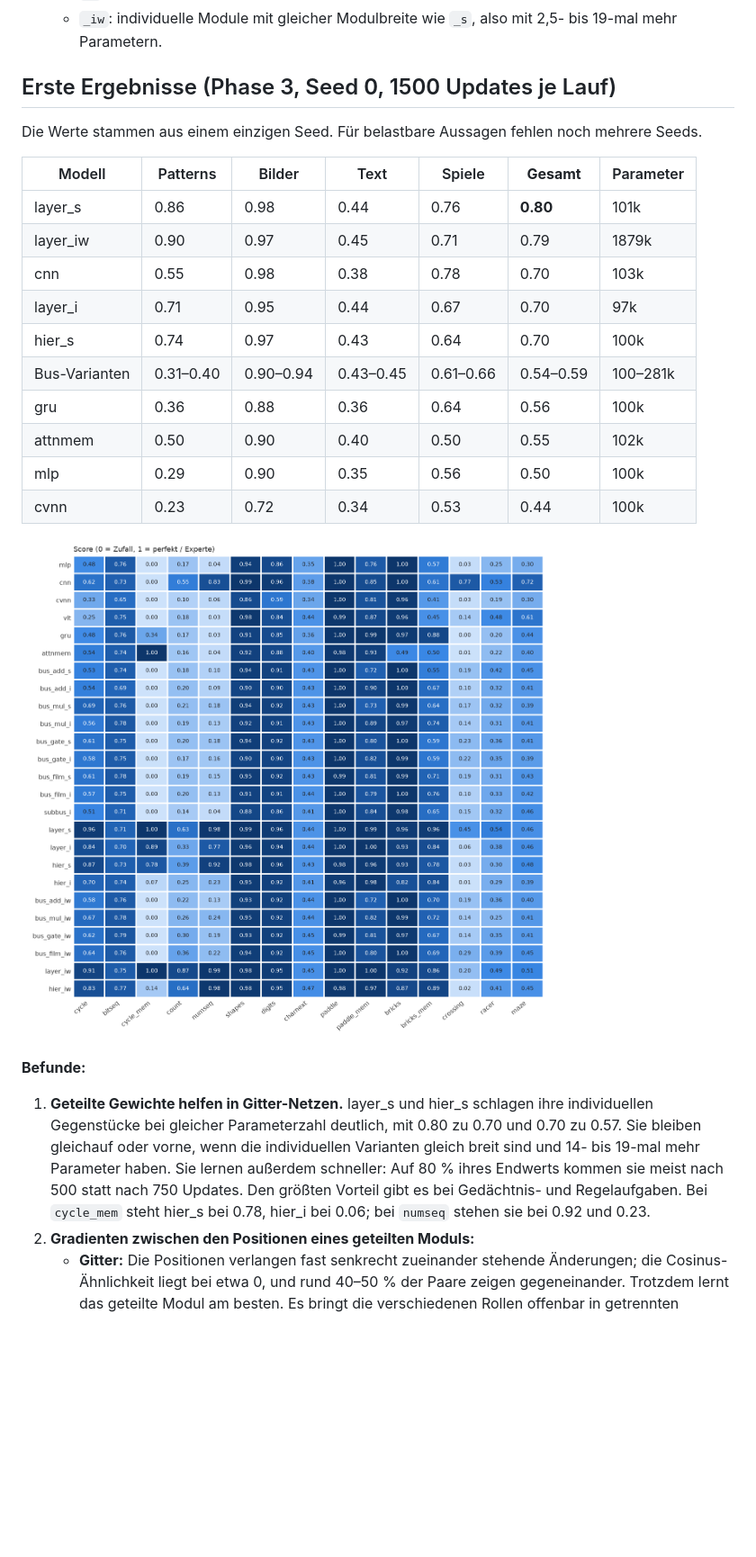
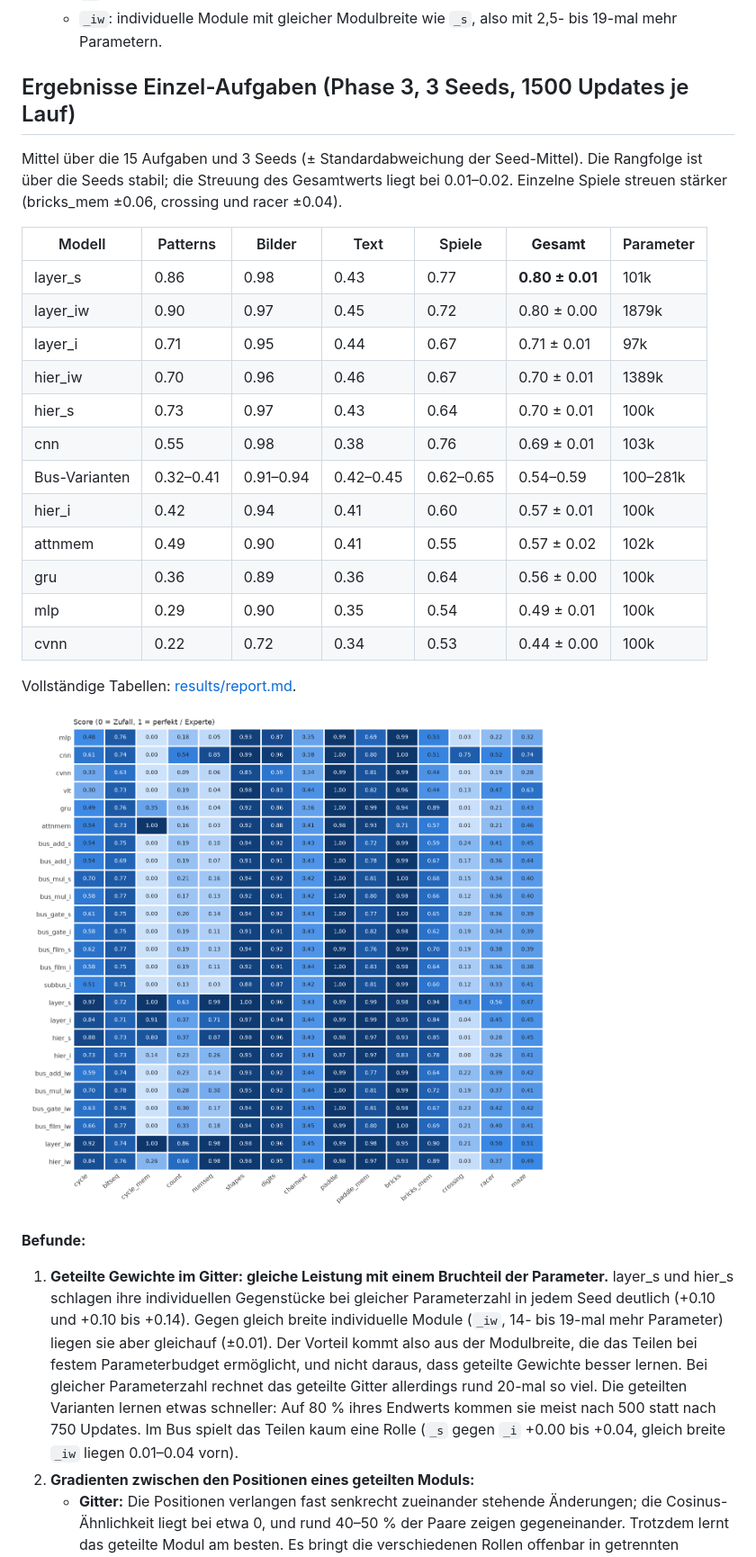
Before and after one commit to schmiereck/net_research, a Markdown page: README.md, the part around the change. Shown at 90% size. GitHub-like rendering; pictures changed too: results/heatmap.png; blank space fills up the shorter version.

Commit message:
Seeds 1 and 2 for the single-task matrix (from the worker PC); README with 3-seed results
Co-Authored-By: Claude Opus 5.5 <noreply@anthropic.com>

```diff
--- a/README.md
+++ b/README.md
@@ -57,33 +57,42 @@ normiert.
   * `_i`: **individuelle** Module bei gleicher Parameterzahl.
   * `_iw`: individuelle Module mit gleicher Modulbreite wie `_s`, also mit 2,5- bis 19-mal mehr Parametern.
 
-## Erste Ergebnisse (Phase 3, Seed 0, 1500 Updates je Lauf)
+## Ergebnisse Einzel-Aufgaben (Phase 3, 3 Seeds, 1500 Updates je Lauf)
 
-Die Werte stammen aus einem einzigen Seed. Für belastbare Aussagen fehlen noch mehrere Seeds.
+Mittel über die 15 Aufgaben und 3 Seeds (± Standardabweichung der Seed-Mittel). Die Rangfolge ist über die
+Seeds stabil; die Streuung des Gesamtwerts liegt bei 0.01–0.02. Einzelne Spiele streuen stärker
+(bricks_mem ±0.06, crossing und racer ±0.04).
 
 | Modell | Patterns | Bilder | Text | Spiele | **Gesamt** | Parameter |
 |---|---|---|---|---|---|---|
-| layer_s | 0.86 | 0.98 | 0.44 | 0.76 | **0.80** | 101k |
-| layer_iw | 0.90 | 0.97 | 0.45 | 0.71 | 0.79 | 1879k |
-| cnn | 0.55 | 0.98 | 0.38 | 0.78 | 0.70 | 103k |
-| layer_i | 0.71 | 0.95 | 0.44 | 0.67 | 0.70 | 97k |
-| hier_s | 0.74 | 0.97 | 0.43 | 0.64 | 0.70 | 100k |
-| Bus-Varianten | 0.31–0.40 | 0.90–0.94 | 0.43–0.45 | 0.61–0.66 | 0.54–0.59 | 100–281k |
-| gru | 0.36 | 0.88 | 0.36 | 0.64 | 0.56 | 100k |
-| attnmem | 0.50 | 0.90 | 0.40 | 0.50 | 0.55 | 102k |
-| mlp | 0.29 | 0.90 | 0.35 | 0.56 | 0.50 | 100k |
-| cvnn | 0.23 | 0.72 | 0.34 | 0.53 | 0.44 | 100k |
+| layer_s | 0.86 | 0.98 | 0.43 | 0.77 | **0.80 ± 0.01** | 101k |
+| layer_iw | 0.90 | 0.97 | 0.45 | 0.72 | 0.80 ± 0.00 | 1879k |
+| layer_i | 0.71 | 0.95 | 0.44 | 0.67 | 0.71 ± 0.01 | 97k |
+| hier_iw | 0.70 | 0.96 | 0.46 | 0.67 | 0.70 ± 0.01 | 1389k |
+| hier_s | 0.73 | 0.97 | 0.43 | 0.64 | 0.70 ± 0.01 | 100k |
+| cnn | 0.55 | 0.98 | 0.38 | 0.76 | 0.69 ± 0.01 | 103k |
+| Bus-Varianten | 0.32–0.41 | 0.91–0.94 | 0.42–0.45 | 0.62–0.65 | 0.54–0.59 | 100–281k |
+| hier_i | 0.42 | 0.94 | 0.41 | 0.60 | 0.57 ± 0.01 | 100k |
+| attnmem | 0.49 | 0.90 | 0.41 | 0.55 | 0.57 ± 0.02 | 102k |
+| gru | 0.36 | 0.89 | 0.36 | 0.64 | 0.56 ± 0.00 | 100k |
+| mlp | 0.29 | 0.90 | 0.35 | 0.54 | 0.49 ± 0.01 | 100k |
+| cvnn | 0.22 | 0.72 | 0.34 | 0.53 | 0.44 ± 0.00 | 100k |
+
+Vollständige Tabellen: [results/report.md](results/report.md).
 
 ![Score je Modell und Task](results/heatmap.png)
 
 **Befunde:**
 
-1. **Geteilte Gewichte helfen in Gitter-Netzen.** layer_s und hier_s schlagen ihre individuellen
-   Gegenstücke bei gleicher Parameterzahl deutlich, mit 0.80 zu 0.70 und 0.70 zu 0.57. Sie bleiben gleichauf
-   oder vorne, wenn die individuellen Varianten gleich breit sind und 14- bis 19-mal mehr Parameter haben.
-   Sie lernen außerdem schneller: Auf 80 % ihres Endwerts kommen sie meist nach 500 statt nach 750 Updates.
-   Den größten Vorteil gibt es bei Gedächtnis- und Regelaufgaben. Bei `cycle_mem` steht hier_s bei 0.78,
-   hier_i bei 0.06; bei `numseq` stehen sie bei 0.92 und 0.23.
+1. **Geteilte Gewichte im Gitter: gleiche Leistung mit einem Bruchteil der Parameter.** layer_s und hier_s
+   schlagen ihre individuellen Gegenstücke bei gleicher Parameterzahl in jedem Seed deutlich (+0.10 und +0.10
+   bis +0.14). Gegen gleich breite individuelle Module (`_iw`, 14- bis 19-mal mehr Parameter) liegen sie aber
+   gleichauf (±0.01). Der Vorteil kommt also aus der Modulbreite, die das Teilen bei festem Parameterbudget
+   ermöglicht, und nicht daraus, dass geteilte Gewichte besser lernen. Bei gleicher Parameterzahl rechnet das
+   geteilte Gitter allerdings rund 20-mal so viel. Die geteilten Varianten lernen etwas schneller: Auf 80 %
+   ihres Endwerts kommen sie meist nach 500 statt nach 750 Updates.
+   Im Bus spielt das Teilen kaum eine Rolle (`_s` gegen `_i` +0.00 bis +0.04, gleich breite `_iw` liegen
+   0.01–0.04 vorn).
 2. **Gradienten zwischen den Positionen eines geteilten Moduls:**
    - **Gitter:** Die Positionen verlangen fast senkrecht zueinander stehende Änderungen; die Cosinus-Ähnlichkeit
      liegt bei etwa 0, und rund 40–50 % der Paare zeigen gegeneinander. Trotzdem lernt das geteilte Modul am
```
Also changed, not shown: results/report.md (+342 -342 lines), 1 other file.
